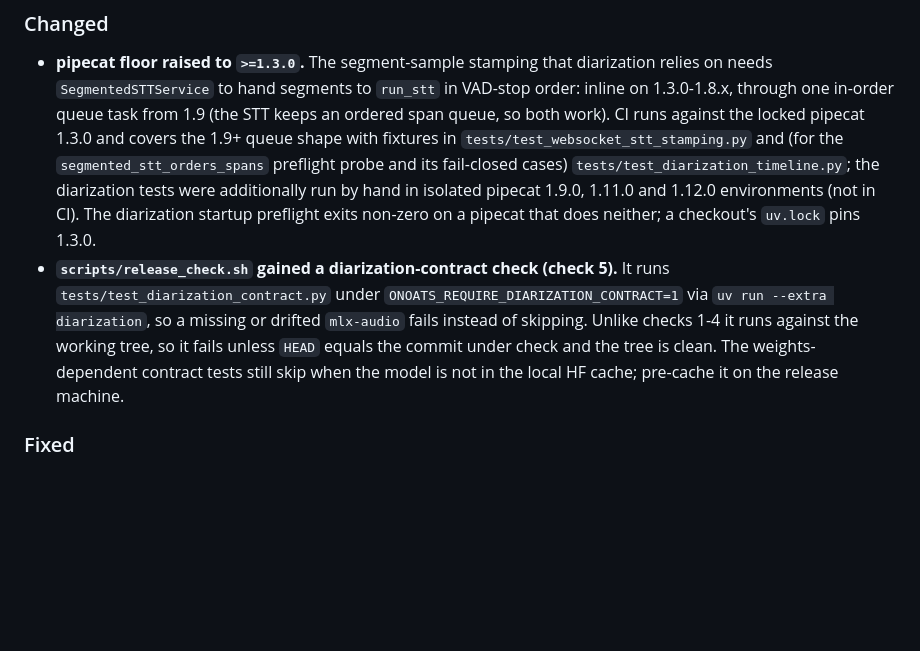
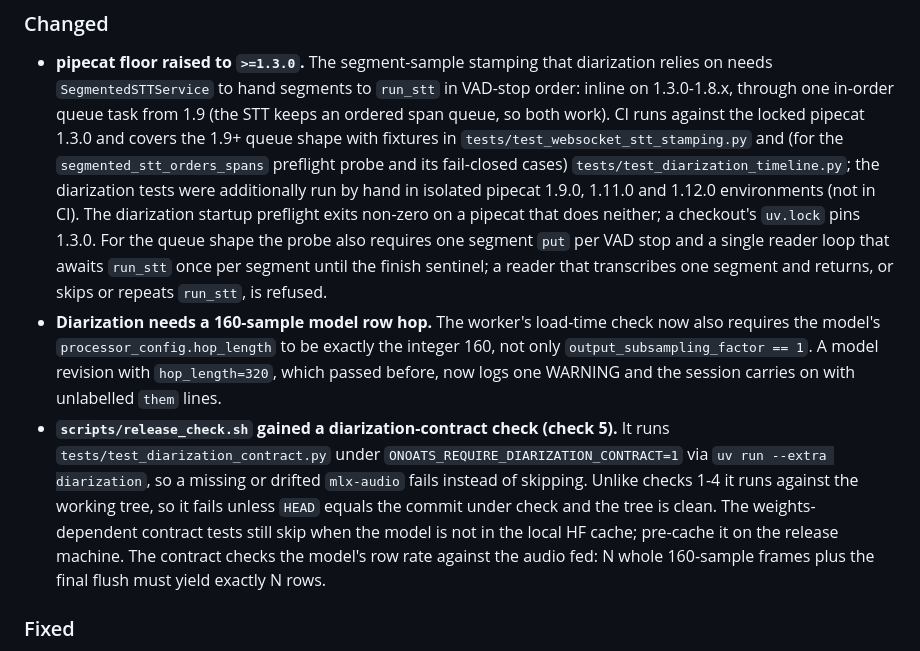
Before and after one commit to vr000m/onoats-bot, a Markdown page: CHANGELOG.md, the part around the change. Rendered like a GitHub page; blank space fills up the shorter version.

```diff
--- a/CHANGELOG.md
+++ b/CHANGELOG.md
@@ -47,7 +47,16 @@ Annotated tags exist from `v0.9.0` forward.
   `tests/test_diarization_timeline.py`; the diarization tests
   were additionally run by hand in isolated pipecat 1.9.0, 1.11.0 and 1.12.0
   environments (not in CI). The diarization startup preflight exits non-zero
-  on a pipecat that does neither; a checkout's `uv.lock` pins 1.3.0.
+  on a pipecat that does neither; a checkout's `uv.lock` pins 1.3.0. For the
+  queue shape the probe also requires one segment `put` per VAD stop and a
+  single reader loop that awaits `run_stt` once per segment until the finish
+  sentinel; a reader that transcribes one segment and returns, or skips or
+  repeats `run_stt`, is refused.
+- **Diarization needs a 160-sample model row hop.** The worker's load-time
+  check now also requires the model's `processor_config.hop_length` to be
+  exactly the integer 160, not only `output_subsampling_factor == 1`. A model
+  revision with `hop_length=320`, which passed before, now logs one WARNING and
+  the session carries on with unlabelled `them` lines.
 - **`scripts/release_check.sh` gained a diarization-contract check (check 5).**
   It runs `tests/test_diarization_contract.py` under
   `ONOATS_REQUIRE_DIARIZATION_CONTRACT=1` via `uv run --extra diarization`,
@@ -55,7 +64,9 @@ Annotated tags exist from `v0.9.0` forward.
   1-4 it runs against the working tree, so it fails unless `HEAD` equals the
   commit under check and the tree is clean. The weights-dependent contract
   tests still skip when the model is not in the local HF cache; pre-cache it on
-  the release machine.
+  the release machine. The contract checks the model's row rate against the
+  audio fed: N whole 160-sample frames plus the final flush must yield exactly N
+  rows.
 
 ### Fixed
 
```
Also changed, not shown: AGENTS.md (+5 -1 lines), docs/dev_plans/20261007-feature-them-channel-diarization.md (+16 -7 lines).
